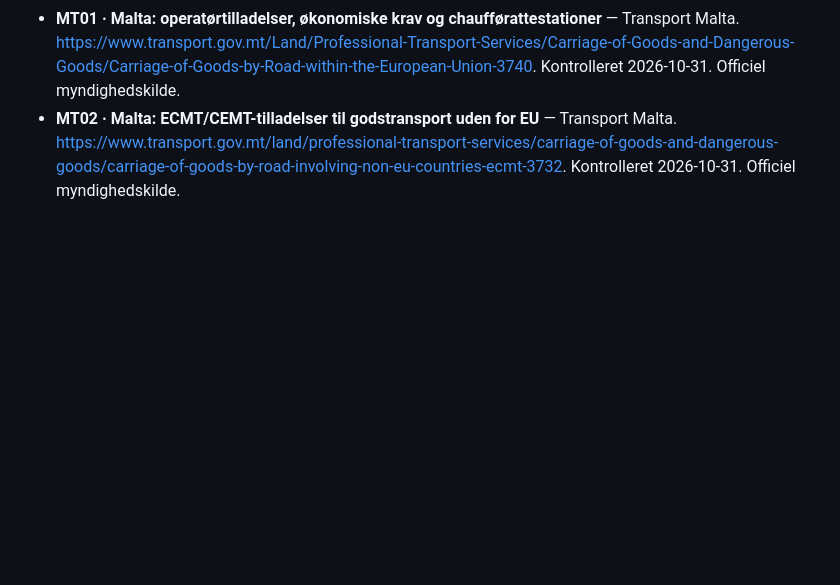
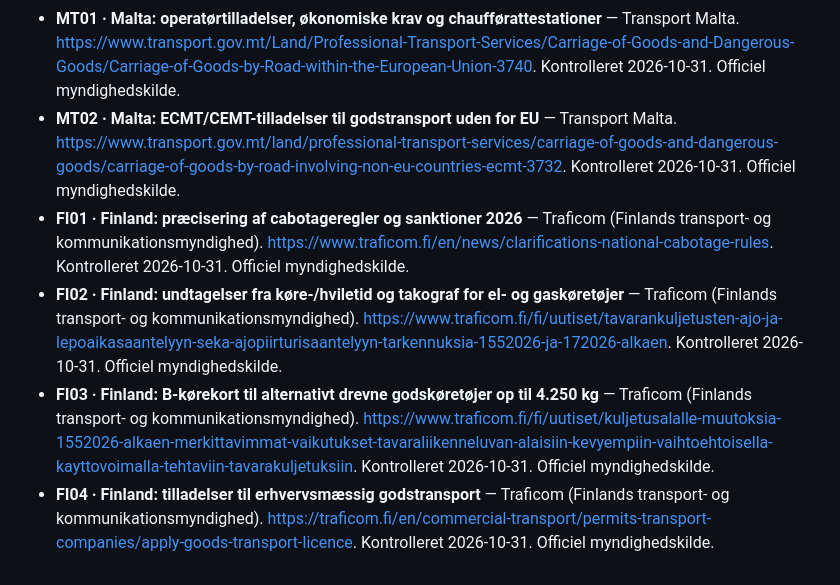
Before and after one commit to mOLTRUP/Test, a Markdown page: lastbil-europa/KILDER.md, the part around the change. Drawn GitHub-style; blank space fills up the shorter version.

Commit message:
Document Finnish 2026 road haulage rules and official Traficom sources (KILDER.md)

```diff
--- a/lastbil-europa/KILDER.md
+++ b/lastbil-europa/KILDER.md
@@ -93,3 +93,7 @@ Senest gennemgået: **31. oktober 2026**. Dette er en registrering af kilder og
 - **EU22 · EU: takografkrav for international varebiltransport fra juli 2026** — Europa-Kommissionen / DG MOVE. [https://transport.ec.europa.eu/transport-modes/road/tachograph_en](https://transport.ec.europa.eu/transport-modes/road/tachograph_en). Kontrolleret 2026-10-31. Officiel myndighedskilde.
 - **MT01 · Malta: operatørtilladelser, økonomiske krav og chaufførattestationer** — Transport Malta. [https://www.transport.gov.mt/Land/Professional-Transport-Services/Carriage-of-Goods-and-Dangerous-Goods/Carriage-of-Goods-by-Road-within-the-European-Union-3740](https://www.transport.gov.mt/Land/Professional-Transport-Services/Carriage-of-Goods-and-Dangerous-Goods/Carriage-of-Goods-by-Road-within-the-European-Union-3740). Kontrolleret 2026-10-31. Officiel myndighedskilde.
 - **MT02 · Malta: ECMT/CEMT-tilladelser til godstransport uden for EU** — Transport Malta. [https://www.transport.gov.mt/land/professional-transport-services/carriage-of-goods-and-dangerous-goods/carriage-of-goods-by-road-involving-non-eu-countries-ecmt-3732](https://www.transport.gov.mt/land/professional-transport-services/carriage-of-goods-and-dangerous-goods/carriage-of-goods-by-road-involving-non-eu-countries-ecmt-3732). Kontrolleret 2026-10-31. Officiel myndighedskilde.
+- **FI01 · Finland: præcisering af cabotageregler og sanktioner 2026** — Traficom (Finlands transport- og kommunikationsmyndighed). [https://www.traficom.fi/en/news/clarifications-national-cabotage-rules](https://www.traficom.fi/en/news/clarifications-national-cabotage-rules). Kontrolleret 2026-10-31. Officiel myndighedskilde.
+- **FI02 · Finland: undtagelser fra køre-/hviletid og takograf for el- og gaskøretøjer** — Traficom (Finlands transport- og kommunikationsmyndighed). [https://www.traficom.fi/fi/uutiset/tavarankuljetusten-ajo-ja-lepoaikasaantelyyn-seka-ajopiirturisaantelyyn-tarkennuksia-1552026-ja-172026-alkaen](https://www.traficom.fi/fi/uutiset/tavarankuljetusten-ajo-ja-lepoaikasaantelyyn-seka-ajopiirturisaantelyyn-tarkennuksia-1552026-ja-172026-alkaen). Kontrolleret 2026-10-31. Officiel myndighedskilde.
+- **FI03 · Finland: B-kørekort til alternativt drevne godskøretøjer op til 4.250 kg** — Traficom (Finlands transport- og kommunikationsmyndighed). [https://www.traficom.fi/fi/uutiset/kuljetusalalle-muutoksia-1552026-alkaen-merkittavimmat-vaikutukset-tavaraliikenneluvan-alaisiin-kevyempiin-vaihtoehtoisella-kayttovoimalla-tehtaviin-tavarakuljetuksiin](https://www.traficom.fi/fi/uutiset/kuljetusalalle-muutoksia-1552026-alkaen-merkittavimmat-vaikutukset-tavaraliikenneluvan-alaisiin-kevyempiin-vaihtoehtoisella-kayttovoimalla-tehtaviin-tavarakuljetuksiin). Kontrolleret 2026-10-31. Officiel myndighedskilde.
+- **FI04 · Finland: tilladelser til erhvervsmæssig godstransport** — Traficom (Finlands transport- og kommunikationsmyndighed). [https://traficom.fi/en/commercial-transport/permits-transport-companies/apply-goods-transport-licence](https://traficom.fi/en/commercial-transport/permits-transport-companies/apply-goods-transport-licence). Kontrolleret 2026-10-31. Officiel myndighedskilde.
```
